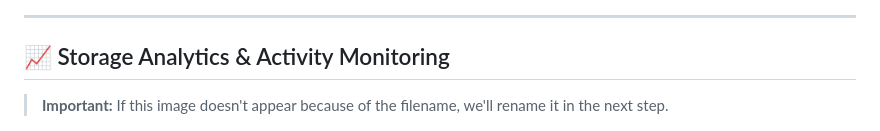
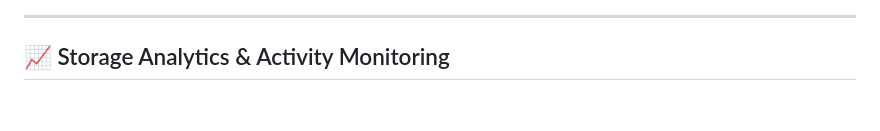
Before and after one commit to Indhu-Sivasamy/secure-cloud-storage-cryptographic-encryption, a Markdown page: README.md, the part around the change. Drawn GitHub-style; blank space fills up the shorter version.

```diff
--- a/README.md
+++ b/README.md
@@ -94,7 +94,6 @@ This project provides a secure platform where users can register, log in, upload
 
 ## 📈 Storage Analytics & Activity Monitoring
 
-> **Important:** If this image doesn't appear because of the filename, we'll rename it in the next step.
 
 ![Analytics](screenshots/analytics-activity.png)
 
```
